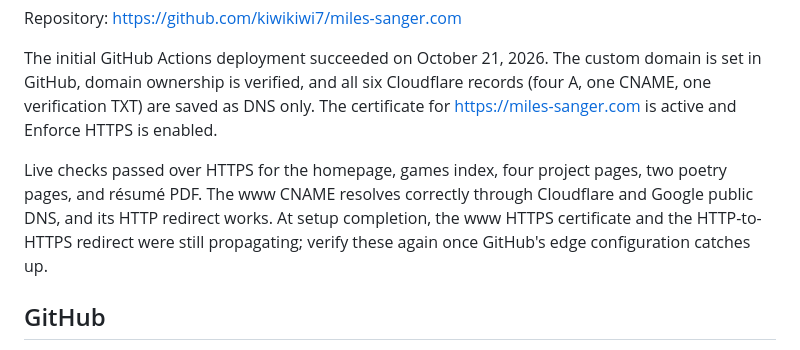
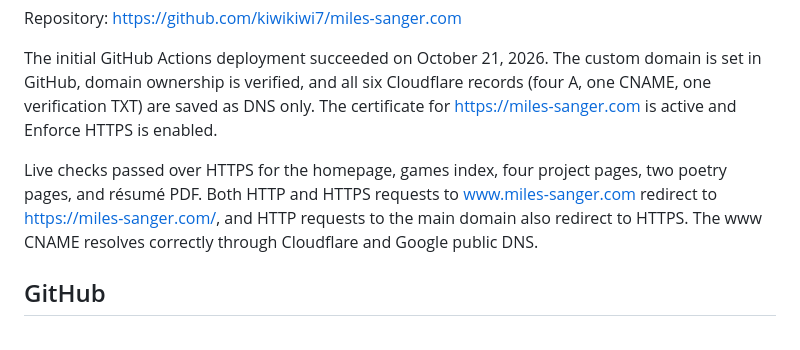
Before and after one commit to kiwikiwi7/miles-sanger.com, a Markdown page: HOSTING.md, the part around the change. Rendered like a GitHub page.

Commit message:
Record successful HTTPS and www redirect verification

```diff
--- a/HOSTING.md
+++ b/HOSTING.md
@@ -7,7 +7,7 @@ Repository: https://github.com/kiwikiwi7/miles-sanger.com
 
 The initial GitHub Actions deployment succeeded on October 21, 2026. The custom domain is set in GitHub, domain ownership is verified, and all six Cloudflare records (four A, one CNAME, one verification TXT) are saved as DNS only. The certificate for https://miles-sanger.com is active and Enforce HTTPS is enabled.
 
-Live checks passed over HTTPS for the homepage, games index, four project pages, two poetry pages, and résumé PDF. The www CNAME resolves correctly through Cloudflare and Google public DNS, and its HTTP redirect works. At setup completion, the www HTTPS certificate and the HTTP-to-HTTPS redirect were still propagating; verify these again once GitHub's edge configuration catches up.
+Live checks passed over HTTPS for the homepage, games index, four project pages, two poetry pages, and résumé PDF. Both HTTP and HTTPS requests to www.miles-sanger.com redirect to https://miles-sanger.com/, and HTTP requests to the main domain also redirect to HTTPS. The www CNAME resolves correctly through Cloudflare and Google public DNS.
 
 ## GitHub
 
```
